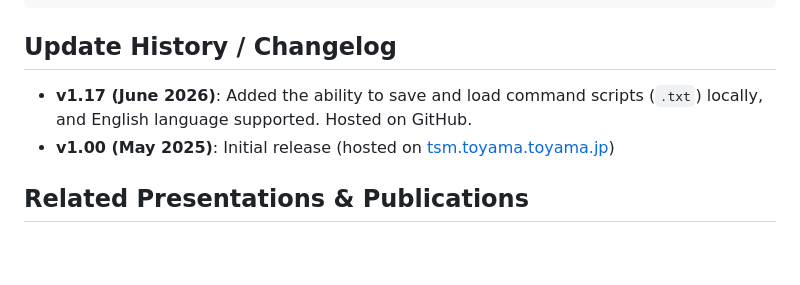
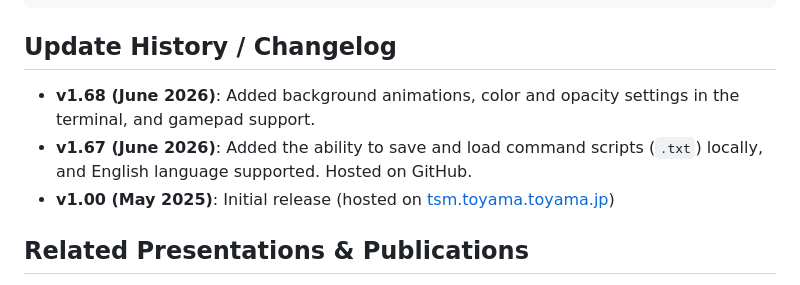
Before and after one commit to tasukuyoshioka/hoshizuna, a Markdown page: README.md, the part around the change. Drawn GitHub-style; blank space fills up the shorter version.

```diff
--- a/README.md
+++ b/README.md
@@ -46,7 +46,8 @@ obj(MyFossilModel) {pos: 0.0, 10.0, 0.0; rot: 0, 90, 0; size: 2.0; dur: 3; ease-
 
 ## Update History / Changelog
 
-- **v1.17 (June 2026)**: Added the ability to save and load command scripts (`.txt`) locally, and English language supported. Hosted on GitHub.
+- **v1.68 (June 2026)**: Added background animations, color and opacity settings in the terminal, and gamepad support.
+- **v1.67 (June 2026)**: Added the ability to save and load command scripts (`.txt`) locally, and English language supported. Hosted on GitHub.
 - **v1.00 (May 2025)**: Initial release (hosted on [tsm.toyama.toyama.jp](https://www.tsm.toyama.toyama.jp/_ex/curators/yoshioka/ModelViewer4Dome/))
 
 
```
